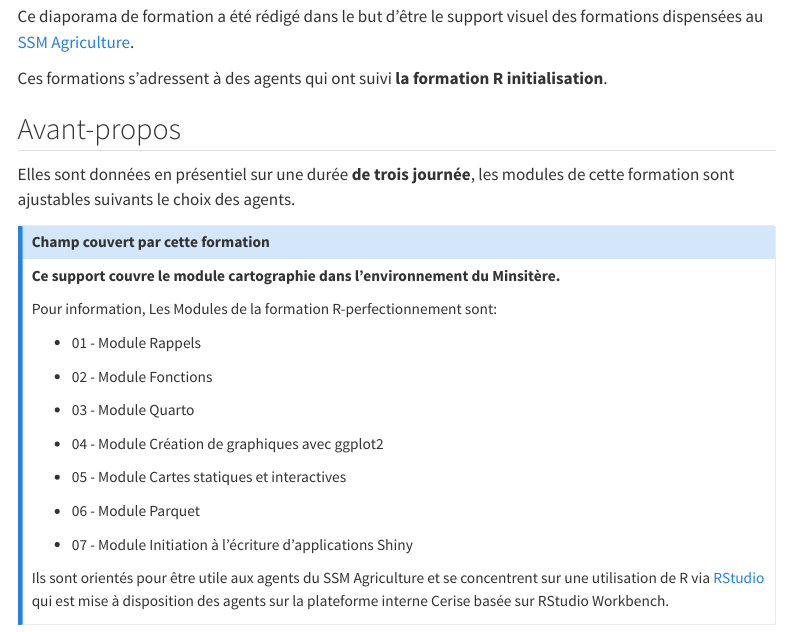
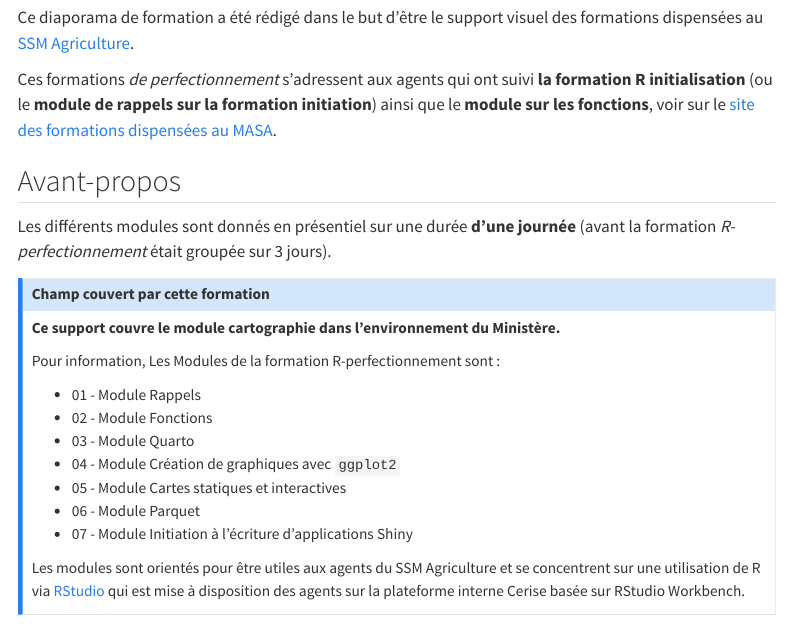
Before and after one commit to SSM-Agriculture/Formation-R-perf-05-cartographie, a Quarto document (index.qmd): the page in a window 1100 px wide, from 270 px down before the commit and from 230 px down after it, so that both start at the same text. Rendered offline with R 4.5, knitr and Pandoc in place of Quarto, with nearby package versions; menus at the side of the page are left out.

Commit message:
doc: màj boilerplate formation

```diff
--- a/index.qmd
+++ b/index.qmd
@@ -27,47 +27,32 @@
 
 ## Avant-propos
 
-<br>
+Ce diaporama de formation a été rédigé dans le but d'être le support visuel des formations dispensées au [SSM Agriculture](https://agreste.agriculture.gouv.fr/).
 
-Ce diaporama de formation a été rédigé dans le but d'être le support
-visuel des formations dispensées au
-[SSM Agriculture](https://agreste.agriculture.gouv.fr/).
-
-Ces formations s'adressent à des agents qui ont suivi **la formation R
-initialisation**.\
+Ces formations _de perfectionnement_ s'adressent aux agents qui ont suivi **la formation R
+initialisation** (ou le **module de rappels sur la formation initiation**) ainsi que le **module sur les fonctions**, voir sur le [site des formations dispensées au MASA](https://ssm-agriculture.github.io/site-formations-R/).
 
 ## Avant-propos
 
-Elles sont données en présentiel sur une durée **de trois journée**, les
-modules de cette formation sont ajustables suivants le choix des agents.
+Les différents modules sont donnés en présentiel sur une durée **d'une journée** (avant la formation _R-perfectionnement_ était groupée sur 3 jours).
 
 ::: callout-note
 ## Champ couvert par cette formation
 
-**Ce support couvre le module cartographie dans l'environnement
-du Minsitère.**
+**Ce support couvre le module cartographie dans l'environnement du Ministère.**
 
-Pour information, Les Modules de la formation R-perfectionnement sont:
+Pour information, Les Modules de la formation R-perfectionnement sont :
 
 -   01 - Module Rappels
-
 -   02 - Module Fonctions
-
 -   03 - Module Quarto
-
--   04 - Module Création de graphiques avec ggplot2
-
+-   04 - Module Création de graphiques avec `ggplot2`
 -   05 - Module Cartes statiques et interactives
-
 -   06 - Module Parquet
-
 -   07 - Module Initiation à l'écriture d'applications Shiny
 
-Ils sont orientés pour être utile aux agents du SSM Agriculture et se
-concentrent sur une utilisation de R via
-[RStudio](https://posit.co/download/rstudio-desktop/) qui est mise à
-disposition des agents sur la plateforme interne Cerise basée sur
-RStudio Workbench.
+Les modules sont orientés pour être utiles aux agents du SSM Agriculture et se concentrent sur une utilisation de R via [RStudio](https://posit.co/download/rstudio-desktop/) qui est mise à
+disposition des agents sur la plateforme interne Cerise basée sur RStudio Workbench.
 :::
 
 {{< include 01_carto.qmd >}}
```
Also changed, not shown: README.md.
